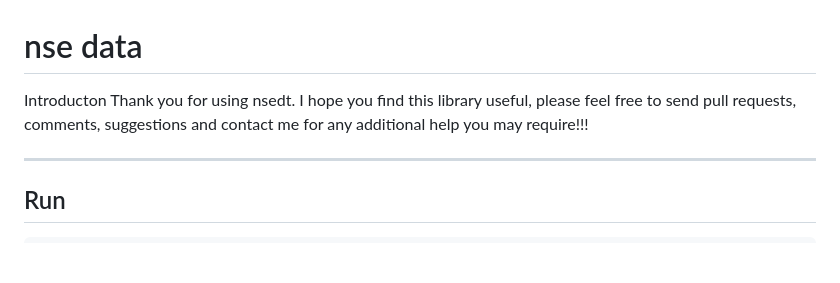
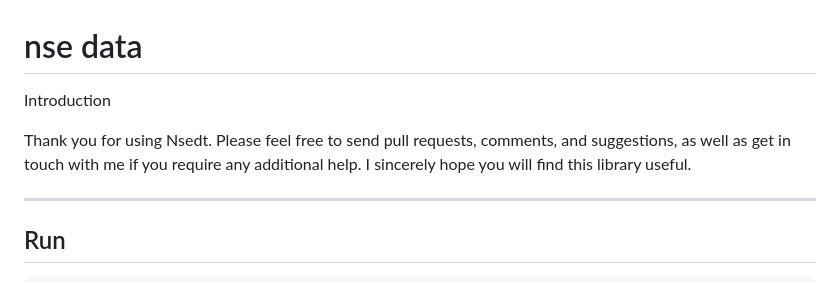
Before and after one commit to pratik141/nsedt, a Markdown page: README.md, the part around the change. Drawn GitHub-style; blank space fills up the shorter version.

```diff
--- a/README.md
+++ b/README.md
@@ -1,7 +1,8 @@
 # nse data
 
-Introducton
-Thank you for using nsedt. I hope you find this library useful, please feel free to send pull requests, comments, suggestions and contact me for any additional help you may require!!!
+Introduction
+
+Thank you for using Nsedt. Please feel free to send pull requests, comments, and suggestions, as well as get in touch with me if you require any additional help. I sincerely hope you will find this library useful.
 
 ---
 ## Run
```
